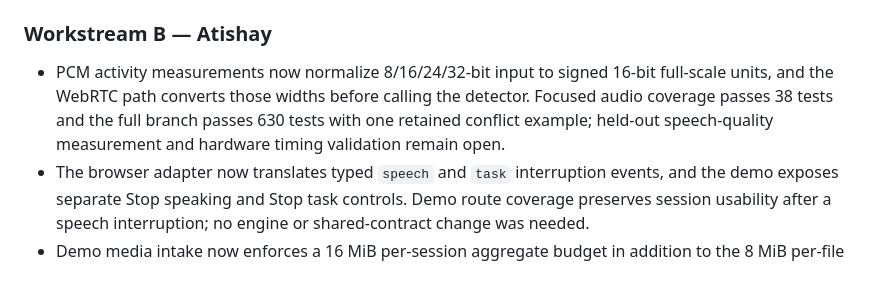
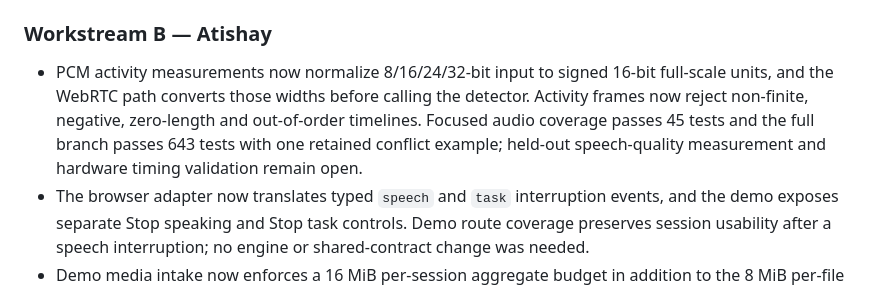
Before and after one commit to MridulNegi2005/AccessFlow, a Markdown page: docs/STATUS.md, the part around the change. GitHub-like rendering.

```diff
--- a/docs/STATUS.md
+++ b/docs/STATUS.md
@@ -149,9 +149,10 @@ person and every AI agent on the project. Record evidence in your own handoff fi
 ### Workstream B — Atishay
 
 - PCM activity measurements now normalize 8/16/24/32-bit input to signed 16-bit full-scale units,
-  and the WebRTC path converts those widths before calling the detector. Focused audio coverage
-  passes 38 tests and the full branch passes 630 tests with one retained conflict example; held-out
-  speech-quality measurement and hardware timing validation remain open.
+  and the WebRTC path converts those widths before calling the detector. Activity frames now reject
+  non-finite, negative, zero-length and out-of-order timelines. Focused audio coverage passes 45
+  tests and the full branch passes 643 tests with one retained conflict example; held-out speech-quality
+  measurement and hardware timing validation remain open.
 - The browser adapter now translates typed `speech` and `task` interruption events, and the demo
   exposes separate Stop speaking and Stop task controls. Demo route coverage preserves session
   usability after a speech interruption; no engine or shared-contract change was needed.
```
Also changed, not shown: docs/AI_USE_LOG.md (+6 -0 lines), docs/handoffs/atishay.md (+13 -0 lines).
